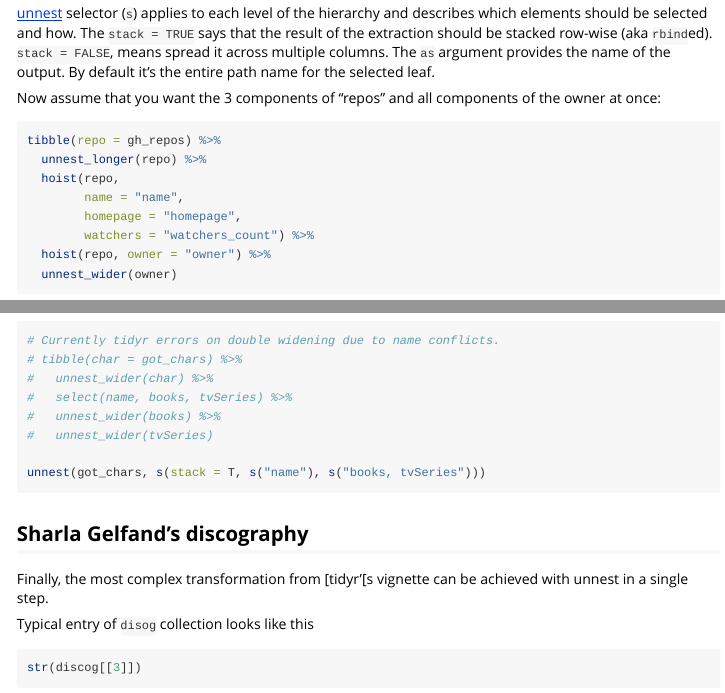
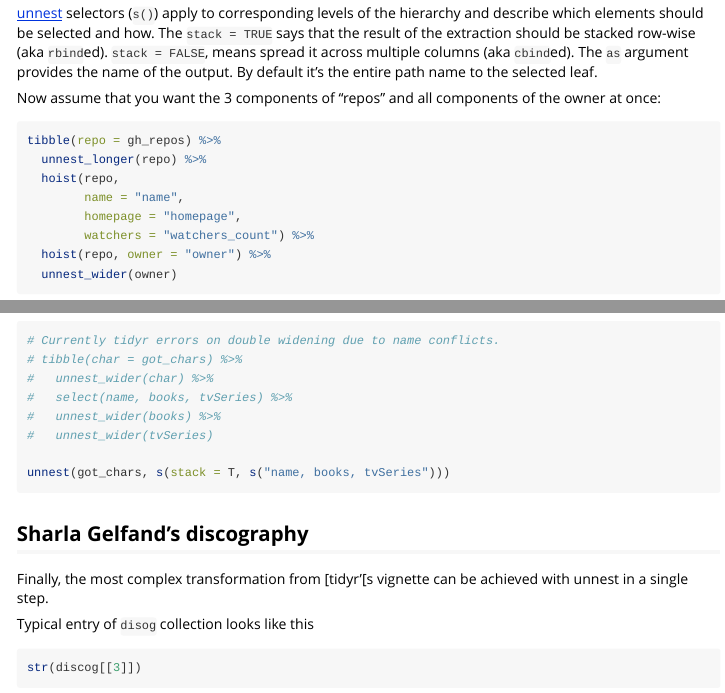
Before and after one commit to vspinu/unnest, an R Markdown document (vignettes/tidyr.Rmd): the page in a window 1100 px wide, from 1330 px down, and a second part further down, joined at a grey line. Rendered offline with R 4.5, knitr and Pandoc, with nearby package versions; some code elsewhere in the file could not run offline.

Commit message:
Improve the vignette

````diff
--- a/vignettes/tidyr.Rmd
+++ b/vignettes/tidyr.Rmd
@@ -73,7 +73,7 @@ spec <- s(stack = TRUE,
 unnest(gh_repos, spec)
 ```
 
-[unnest][] selector (`s`) applies to each level of the hierarchy and describes which elements should be selected and how. The `stack = TRUE` says that the result of the extraction should be stacked row-wise (aka `rbind`ed). `stack = FALSE`, means spread it across multiple columns. The `as` argument provides the name of the output. By default it's the entire path name for the selected leaf.
+[unnest][] selectors (`s()`) apply to corresponding levels of the hierarchy and describe which elements should be selected and how. The `stack = TRUE` says that the result of the extraction should be stacked row-wise (aka `rbind`ed). `stack = FALSE`, means spread it across multiple columns (aka `cbind`ed). The `as` argument provides the name of the output. By default it's the entire path name to the selected leaf.
 
 Now assume that you want the 3 components of "repos" and all components of the owner at once:
 
@@ -191,7 +191,7 @@ This strategy is commonly used in machine learning scenarios when large sparse t
 #   unnest_wider(books) %>%
 #   unnest_wider(tvSeries)
 
-unnest(got_chars, s(stack = T, s("name"), s("books, tvSeries")))
+unnest(got_chars, s(stack = T, s("name, books, tvSeries")))
 ```
 
 ## Sharla Gelfand's discography
````
